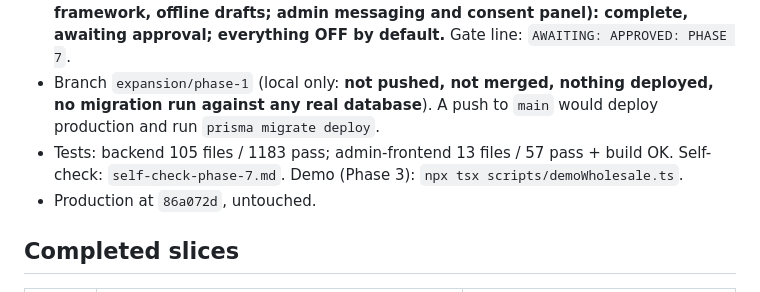
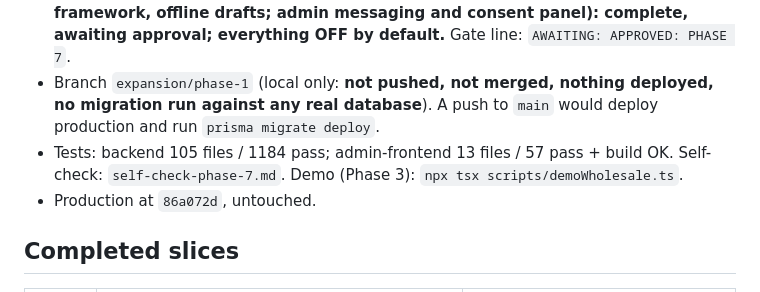
Before and after one commit to ren206-png/TradePal-Africa, a Markdown page: docs/expansion/progress.md, the part around the change. Drawn GitHub-style.

Commit message:
Phase 7: self-check, progress
Co-Authored-By: Claude Sonnet 5.5 <noreply@anthropic.com>

```diff
--- a/docs/expansion/progress.md
+++ b/docs/expansion/progress.md
@@ -10,7 +10,7 @@ Resume from this file across sessions. Update after every slice.
 - **Phase 6: approved.** (`APPROVED: PHASE 6` received.)
 - **Phase 7 (WhatsApp action flows, AI clarification, consent register, localization framework, offline drafts; admin messaging and consent panel): complete, awaiting approval; everything OFF by default.** Gate line: `AWAITING: APPROVED: PHASE 7`.
 - Branch `expansion/phase-1` (local only: **not pushed, not merged, nothing deployed, no migration run against any real database**). A push to `main` would deploy production and run `prisma migrate deploy`.
-- Tests: backend 105 files / 1183 pass; admin-frontend 13 files / 57 pass + build OK. Self-check: `self-check-phase-7.md`. Demo (Phase 3): `npx tsx scripts/demoWholesale.ts`.
+- Tests: backend 105 files / 1184 pass; admin-frontend 13 files / 57 pass + build OK. Self-check: `self-check-phase-7.md`. Demo (Phase 3): `npx tsx scripts/demoWholesale.ts`.
 - Production at `86a072d`, untouched.
 
 ## Completed slices
```
Also changed, not shown: docs/expansion/self-check-phase-7.md (added, +93 -0 lines).
